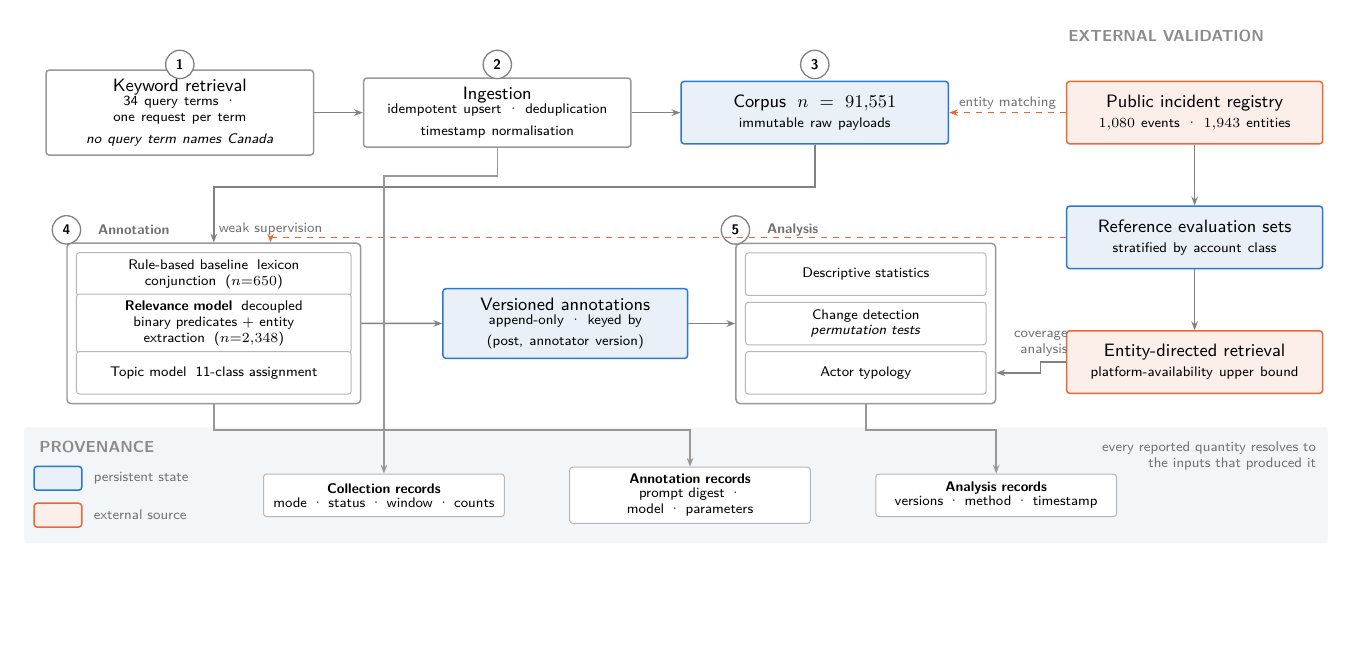
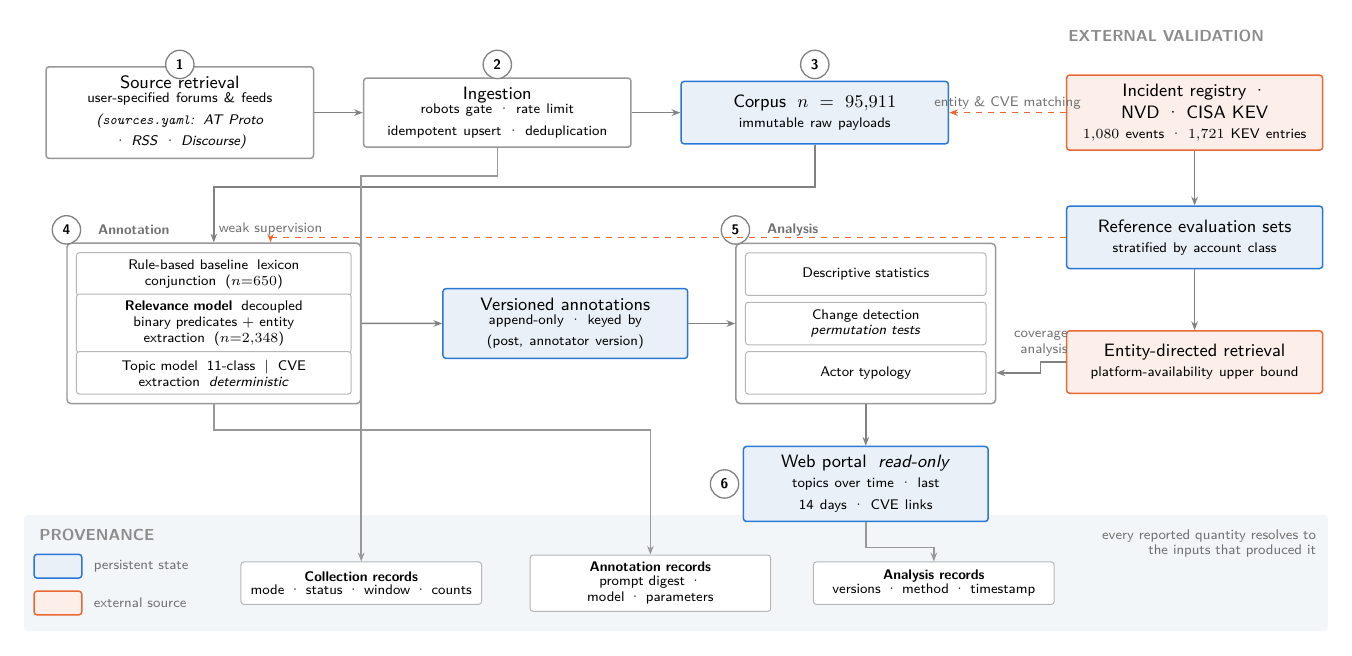
Before and after one commit to W4ng77/ccint-wrapup, a LaTeX figure (figures/src/architecture.tex): the whole page, the shorter picture padded with empty space. Compiled offline with pdfLaTeX.

Commit message:
Architecture: add multi-source retrieval, CVE/OSINT enrichment and the portal
Stage 1 is now user-specified sources rather than a fixed term list; ingestion
shows the robots gate and rate limiting; annotation carries deterministic CVE
extraction beside the models; the external column adds NVD and CISA KEV; and a
sixth stage, the read-only portal, is the first output with an actual reader.

Co-Authored-By: Claude Opus 5 (1M context) <noreply@anthropic.com>

```diff
--- a/figures/src/architecture.tex
+++ b/figures/src/architecture.tex
@@ -36,12 +36,12 @@
 
 %% ---------------- row 1 : acquisition ----------------
 \node[stage] (ret) at (0, 0)
-  {Keyword retrieval\\[-1pt]{\scriptsize 34 query terms · one request per term\\
-   \textit{no query term names Canada}}};
+  {Source retrieval\\[-1pt]{\scriptsize user-specified forums \& feeds\\
+   \textit{(\texttt{sources.yaml}: AT Proto · RSS · Discourse)}}};
 \node[stage] (ing) at (5.6, 0)
-  {Ingestion\\[-1pt]{\scriptsize idempotent upsert · deduplication\\timestamp normalisation}};
+  {Ingestion\\[-1pt]{\scriptsize robots gate · rate limit\\idempotent upsert · deduplication}};
 \node[data]  (cor) at (11.2, 0)
-  {Corpus \;$n = 91{,}551$\\[-1pt]{\scriptsize immutable raw payloads}};
+  {Corpus \;$n = 95{,}911$\\[-1pt]{\scriptsize immutable raw payloads}};
 
 \draw[ar] (ret) -- (ing);
 \draw[ar] (ing) -- (cor);
@@ -50,7 +50,8 @@
 \node[sub] (a1) at (0.6, -2.85) {Rule-based baseline \;lexicon conjunction \;($n{=}650$)};
 \node[sub] (a2) at (0.6, -3.72)
   {\textbf{Relevance model} \;decoupled binary predicates $+$ entity extraction \;($n{=}2{,}348$)};
-\node[sub] (a3) at (0.6, -4.59) {Topic model \;11-class assignment};
+\node[sub] (a3) at (0.6, -4.59)
+  {Topic model \;11-class \hspace{2pt}$|$\hspace{2pt} CVE extraction \;\textit{deterministic}};
 \begin{scope}[on background layer]\node[grp, fit=(a1)(a2)(a3)] (ann) {};\end{scope}
 
 \node[data=40mm] (out) at (6.8, -3.72)
@@ -79,7 +80,7 @@
 %% ---------------- external validation (right) ----------------
 \node[hdr, anchor=west] at (15.55, 1.35) {EXTERNAL VALIDATION};
 \node[extn] (src) at (17.9, 0)
-  {Public incident registry\\[-1pt]{\scriptsize $1{,}080$ events · $1{,}943$ entities}};
+  {Incident registry · NVD · CISA KEV\\[-1pt]{\scriptsize $1{,}080$ events · $1{,}721$ KEV entries}};
 \node[data=42mm] (ev) at (17.9, -2.2)
   {Reference evaluation sets\\[-1pt]{\scriptsize stratified by account class}};
 \node[extn] (edr) at (17.9, -4.4)
@@ -87,35 +88,40 @@
 
 \draw[ar] (src) -- (ev);
 \draw[ar] (ev) -- (edr);
-\draw[arw] (src.west) -- node[ann, above, pos=.5]{entity matching} (cor.east);
+\draw[arw] (src.west) -- node[ann, above, pos=.5]{entity \& CVE matching} (cor.east);
 \draw[arw] (ev.west)  -- ++(-.7,0) -| node[ann, above, pos=.62]{weak supervision} ([xshift=10mm]ann.north);
 \draw[ar]  (edr.west) -- ++(-.45,0) |- ([yshift=-8.7mm]ana.east);
 
 \node[ann, anchor=south east, align=right] at (15.72, -4.35) {coverage\\analysis};
 
+\node[data=40mm] (portal) at (12.1, -6.55)
+  {Web portal \;\textit{read-only}\\[-1pt]{\scriptsize topics over time · last 14 days · CVE links}};
+\node[num] at ([xshift=-3.2mm]portal.west) {6};
+\draw[ar] (ana.south) -- (portal.north);
+
 %% ---------------- provenance band (bottom) ----------------
 \begin{scope}[on background layer]
   \node[fill=band, rounded corners=2pt, inner sep=0pt,
-        fit={(-2.75,-7.6) (20.25,-5.55)}] {};
+        fit={(-2.75,-9.15) (20.25,-7.1)}] {};
 \end{scope}
-\node[hdr, anchor=west] at (-2.6, -5.9) {PROVENANCE};
-\node[sub=40mm] (p1) at (3.6, -6.75)
+\node[hdr, anchor=west] at (-2.6, -7.45) {PROVENANCE};
+\node[sub=40mm] (p1) at (3.2, -8.3)
   {\textbf{Collection records}\\[-1pt]mode · status · window · counts};
-\node[sub=40mm] (p2) at (9.0, -6.75)
+\node[sub=40mm] (p2) at (8.3, -8.3)
   {\textbf{Annotation records}\\[-1pt]prompt digest · model · parameters};
-\node[sub=40mm] (p3) at (14.4, -6.75)
+\node[sub=40mm] (p3) at (13.3, -8.3)
   {\textbf{Analysis records}\\[-1pt]versions · method · timestamp};
-\node[ann, anchor=east, text width=42mm, align=right] at (20.1, -6.05)
+\node[ann, anchor=east, text width=42mm, align=right] at (20.1, -7.6)
   {every reported quantity resolves to\\the inputs that produced it};
 
 \draw[ar, draw=ink!45] (ing.south) -- ++(0,-.5) -| (p1.north);
 \draw[ar, draw=ink!45] (ann.south) -- ++(0,-.45) -| (p2.north);
-\draw[ar, draw=ink!45] (ana.south) -- ++(0,-.45) -| (p3.north);
+\draw[ar, draw=ink!45] (portal.south) -- ++(0,-.45) -| (p3.north);
 
 %% ---------------- legend ----------------
-\node[data=7mm, minimum height=4.2mm, inner sep=2pt] (lg1) at (-2.15, -6.45) {};
+\node[data=7mm, minimum height=4.2mm, inner sep=2pt] (lg1) at (-2.15, -8.0) {};
 \node[ann, anchor=west] at ([xshift=1.4mm]lg1.east) {persistent state};
-\node[extn=7mm, minimum height=4.2mm, inner sep=2pt] (lg2) at (-2.15, -7.1) {};
+\node[extn=7mm, minimum height=4.2mm, inner sep=2pt] (lg2) at (-2.15, -8.65) {};
 \node[ann, anchor=west] at ([xshift=1.4mm]lg2.east) {external source};
 
 \end{tikzpicture}
```
Also changed, not shown: Architecture.png, figures/Architecture.png.
